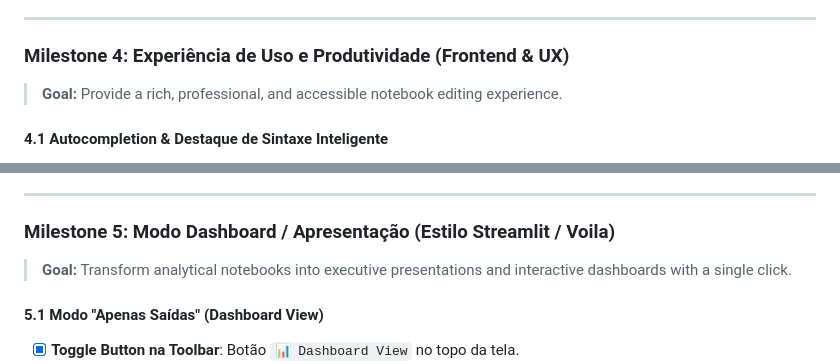
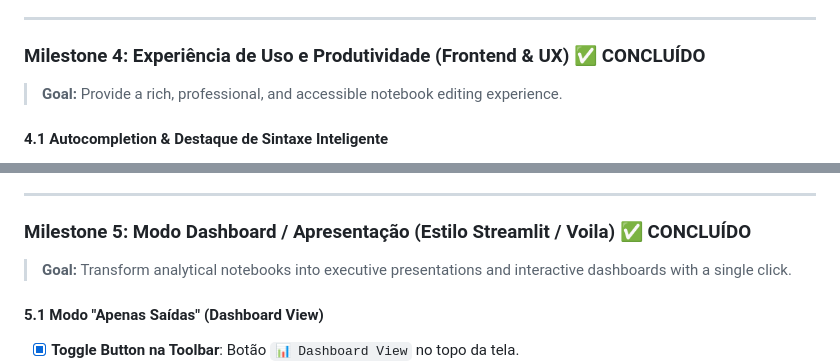
Before and after one commit to affonsoelias/BlaiseNotebook, a Markdown page: ROADMAP.md, 2 parts joined by grey strips. GitHub-like rendering.

Commit message:
docs: mark milestones 4 and 5 as completed in roadmap

```diff
--- a/ROADMAP.md
+++ b/ROADMAP.md
@@ -90,7 +90,7 @@ flowchart LR
 
 ---
 
-### Milestone 4: Experiência de Uso e Produtividade (Frontend & UX)
+### Milestone 4: Experiência de Uso e Produtividade (Frontend & UX) ✅ CONCLUÍDO
 > **Goal:** Provide a rich, professional, and accessible notebook editing experience.
 
 #### 4.1 Autocompletion & Destaque de Sintaxe Inteligente
@@ -108,7 +108,7 @@ flowchart LR
 
 ---
 
-### Milestone 5: Modo Dashboard / Apresentação (Estilo Streamlit / Voila)
+### Milestone 5: Modo Dashboard / Apresentação (Estilo Streamlit / Voila) ✅ CONCLUÍDO
 > **Goal:** Transform analytical notebooks into executive presentations and interactive dashboards with a single click.
 
 #### 5.1 Modo "Apenas Saídas" (Dashboard View)
```
